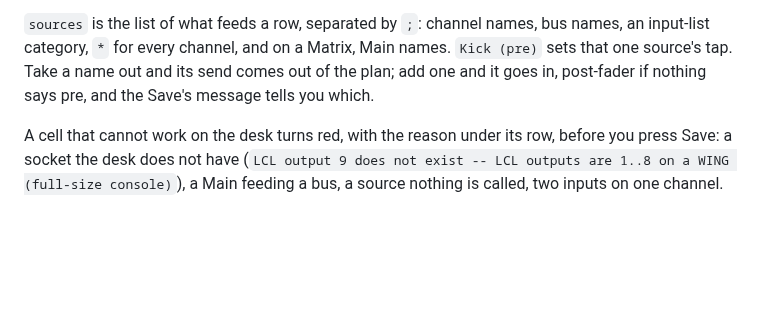
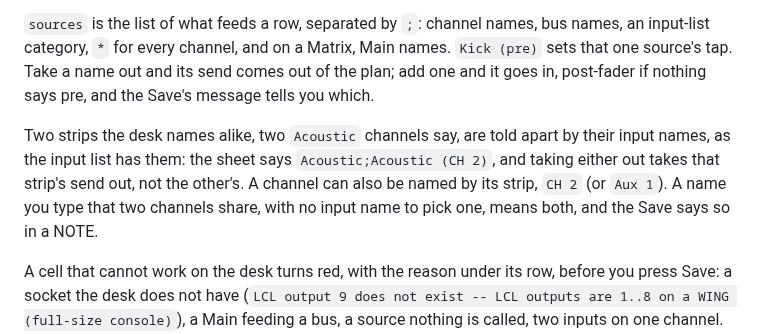
Before and after one commit to corourke/Atoo, a Markdown page: docs/user/capture.md, the part around the change. Drawn GitHub-style; blank space fills up the shorter version.

Commit message:
Docs: refresh the user guide

```diff
--- a/docs/user/capture.md
+++ b/docs/user/capture.md
@@ -268,6 +268,8 @@ A cell left empty shows, in gray, what the plan has there. Type in a cell and th
 
 `sources` is the list of what feeds a row, separated by `;`: channel names, bus names, an input-list category, `*` for every channel, and on a Matrix, Main names. `Kick (pre)` sets that one source's tap. Take a name out and its send comes out of the plan; add one and it goes in, post-fader if nothing says pre, and the Save's message tells you which.
 
+Two strips the desk names alike, two `Acoustic` channels say, are told apart by their input names, as the input list has them: the sheet says `Acoustic;Acoustic (CH 2)`, and taking either out takes that strip's send out, not the other's. A channel can also be named by its strip, `CH 2` (or `Aux 1`). A name you type that two channels share, with no input name to pick one, means both, and the Save says so in a NOTE.
+
 A cell that cannot work on the desk turns red, with the reason under its row, before you press Save: a socket the desk does not have (`LCL output 9 does not exist -- LCL outputs are 1..8 on a WING (full-size console)`), a Main feeding a bus, a source nothing is called, two inputs on one channel. **Save** stays locked until it is fixed.
 
 Nothing goes to the desk until you apply the plan. A role, a label or a note changes nothing on the desk.
```
